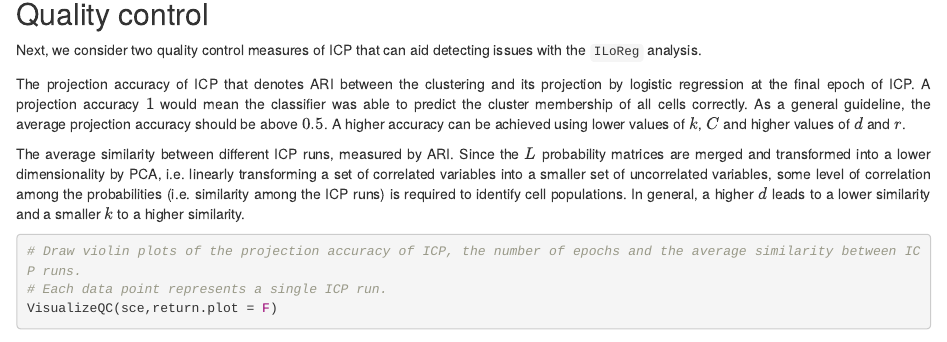
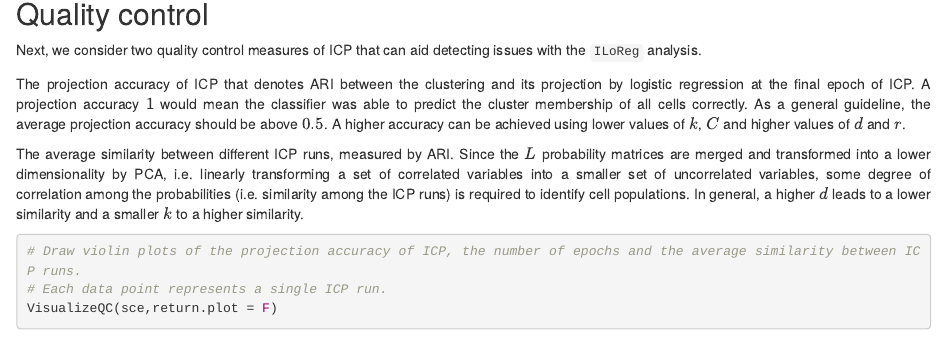
Before and after one commit to elolab/ILoReg, an R Markdown document (vignettes/ILoReg.Rmd): the page in a window 1100 px wide, from 2730 px down. Rendered offline with R 4.5, knitr and Pandoc, with nearby package versions; drawn as R Markdown's standard HTML page in place of the format the file asks for; some code elsewhere in the file could not run offline.

Commit message:
More updates to the vignette.

````diff
--- a/vignettes/ILoReg.Rmd
+++ b/vignettes/ILoReg.Rmd
@@ -106,7 +106,7 @@ Next, we consider two quality control measures of ICP that can aid detecting iss
 
 The projection accuracy of ICP that denotes ARI between the clustering and its projection by logistic regression at the final epoch of ICP. A projection accuracy $1$ would mean the classifier was able to predict the cluster membership of all cells correctly. As a general guideline, the average projection accuracy should be above $0.5$. A higher accuracy can be achieved using lower values of $k$, $C$ and higher values of $d$ and $r$.
 
-The average similarity between different ICP runs, measured by ARI. Since the $L$ probability matrices are merged and transformed into a lower dimensionality by PCA, i.e. linearly transforming a set of correlated variables into a smaller set of uncorrelated variables, some level of correlation among the probabilities (i.e. similarity among the ICP runs) is required to identify cell populations. In general, a higher $d$ leads to a lower similarity and a smaller $k$ to a higher similarity.
+The average similarity between different ICP runs, measured by ARI. Since the $L$ probability matrices are merged and transformed into a lower dimensionality by PCA, i.e. linearly transforming a set of correlated variables into a smaller set of uncorrelated variables, some degree of correlation among the probabilities (i.e. similarity among the ICP runs) is required to identify cell populations. In general, a higher $d$ leads to a lower similarity and a smaller $k$ to a higher similarity.
 
 ```{r, fig.height=4, fig.width=9, out.width = '100%',fig.align = "center"}
 # Draw violin plots of the projection accuracy of ICP, the number of epochs and the average similarity between ICP runs.
````
